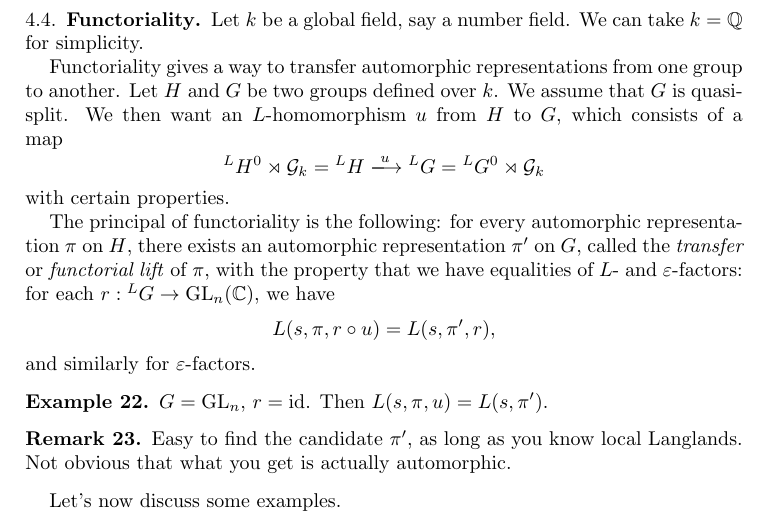
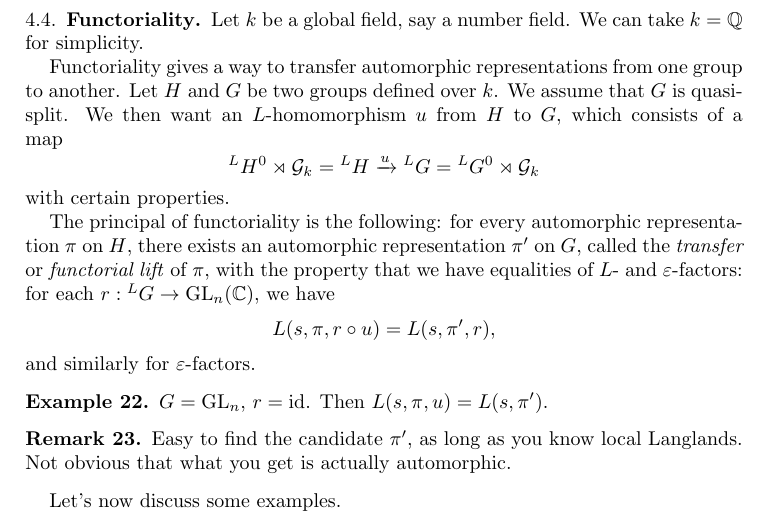
Before and after one commit to ultronozm/math, a LaTeX paper (20240906T090528--cirm-saha-schmidt.tex): part of page 15 of 16, cut so that both start at the same text. Compiled offline with pdfLaTeX.

Commit message:
Update 20240906T090528--cirm-saha-schmidt.tex

```diff
--- a/20240906T090528--cirm-saha-schmidt.tex
+++ b/20240906T090528--cirm-saha-schmidt.tex
@@ -863,7 +863,7 @@ Let $k$ be a global field, say a number field.  We can take $k = \mathbb{Q}$ for
 Functoriality gives a way to transfer automorphic representations from one group to another.  Let $H$ and $G$ be two groups defined over $k$.  We assume that $G$ is quasi-split.  We then want an $L$-homomorphism $u$ from $H$ to $G$, which consists of a map
 \begin{equation*}
  {}^L H^0 \rtimes \mathcal{G}_k = {}^L H
- \xlongrightarrow{u} {}^L G = {}^L G^0 \rtimes \mathcal{G}_k
+ \xrightarrow{u} {}^L G = {}^L G^0 \rtimes \mathcal{G}_k
 \end{equation*}
 with certain properties.
 
```
